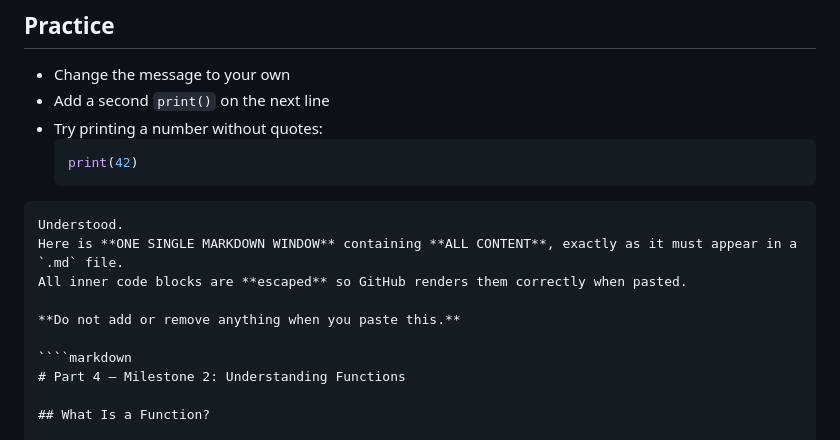
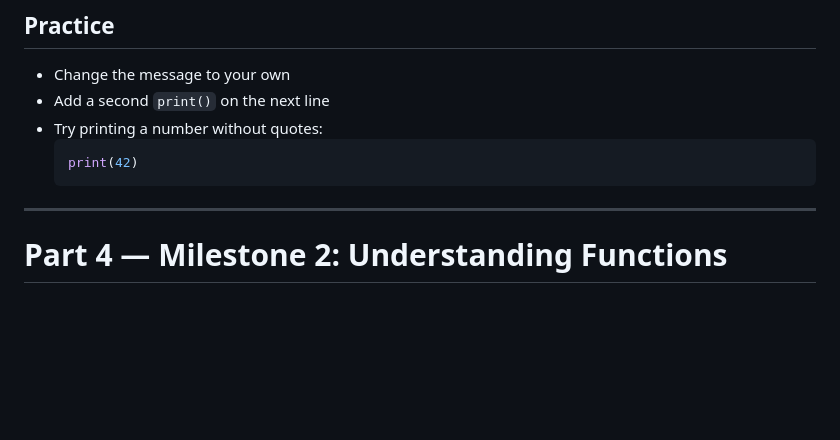
Before and after one commit to P0GL0L/python-cybersecurity-learning-path, a Markdown page: stage-starters/stage_01_Foundations_Setup/README.md, the part around the change. Drawn GitHub-style; blank space fills up the shorter version.

Commit message:
fixed markdown errors and unwanted text

`````diff
--- a/stage-starters/stage_01_Foundations_Setup/README.md
+++ b/stage-starters/stage_01_Foundations_Setup/README.md
@@ -114,16 +114,11 @@ Hello, World!
 - Change the message to your own
 - Add a second `print()` on the next line
 - Try printing a number without quotes:
-  ```python
+   ```python
   print(42)
-```
-Understood.
-Here is **ONE SINGLE MARKDOWN WINDOW** containing **ALL CONTENT**, exactly as it must appear in a `.md` file.
-All inner code blocks are **escaped** so GitHub renders them correctly when pasted.
+   ```
+---
 
-**Do not add or remove anything when you paste this.**
-
-````markdown
 # Part 4 — Milestone 2: Understanding Functions
 
 ## What Is a Function?
`````
